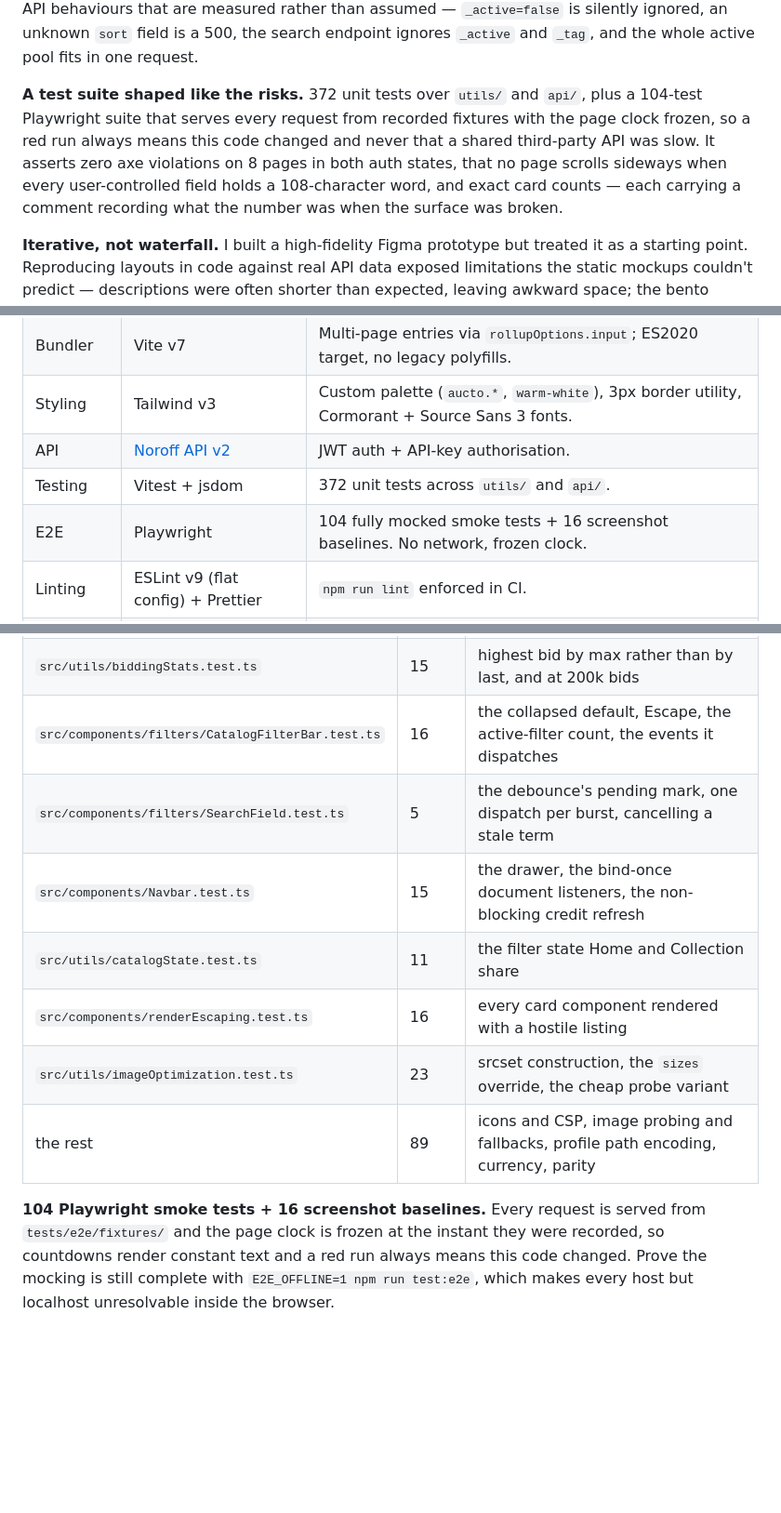
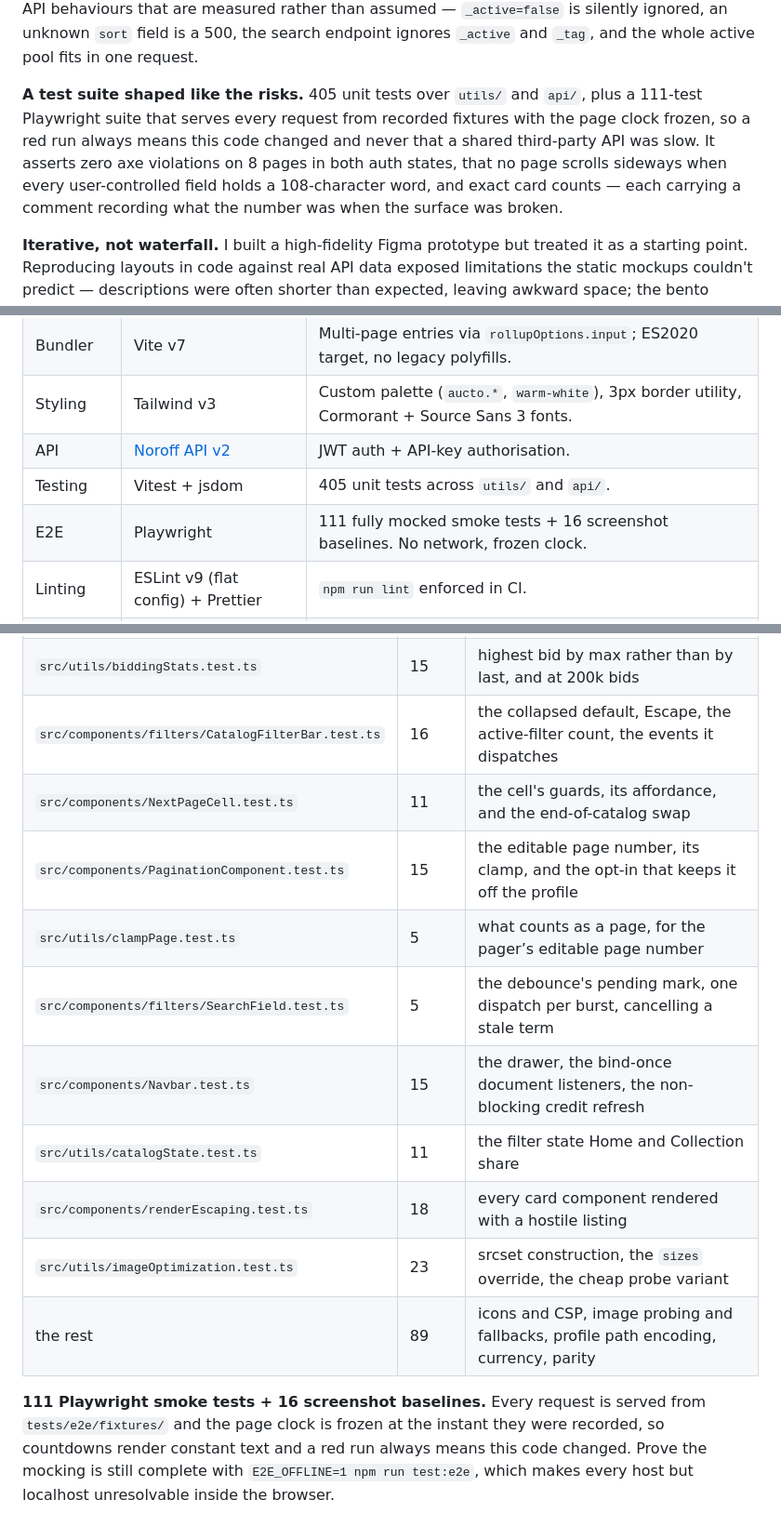
Before and after one commit to sergiu-sa/auction_house_sp2, a Markdown page: README.md, 3 parts joined by grey strips. Shown at 93% size. GitHub-like rendering; blank space fills up the shorter version.

Commit message:
docs: refresh the test counts

```diff
--- a/README.md
+++ b/README.md
@@ -30,7 +30,7 @@ The other goal was to ship a real-world front-end without leaning on a framework
 
 **Named queries, not hand-built parameters.** No page calls `getListings` directly. They call `src/api/listingQueries.ts`, which names the intent — `activePool`, `endingSoon`, `trending`, `catalogPage`. Every surface used to fetch the newest 50 listings and filter them in the browser, and only about 2% of the pool is active, so each one was wrong in its own way: Trending rendered 2 cards, and the hero told visitors the platform had 3 live auctions. The layer exists to encode four API behaviours that are measured rather than assumed — `_active=false` is silently ignored, an unknown `sort` field is a 500, the search endpoint ignores `_active` and `_tag`, and the whole active pool fits in one request.
 
-**A test suite shaped like the risks.** 372 unit tests over `utils/` and `api/`, plus a 104-test Playwright suite that serves every request from recorded fixtures with the page clock frozen, so a red run always means this code changed and never that a shared third-party API was slow. It asserts zero axe violations on 8 pages in both auth states, that no page scrolls sideways when every user-controlled field holds a 108-character word, and exact card counts — each carrying a comment recording what the number was when the surface was broken.
+**A test suite shaped like the risks.** 405 unit tests over `utils/` and `api/`, plus a 111-test Playwright suite that serves every request from recorded fixtures with the page clock frozen, so a red run always means this code changed and never that a shared third-party API was slow. It asserts zero axe violations on 8 pages in both auth states, that no page scrolls sideways when every user-controlled field holds a 108-character word, and exact card counts — each carrying a comment recording what the number was when the surface was broken.
 
 **Iterative, not waterfall.** I built a high-fidelity Figma prototype but treated it as a starting point. Reproducing layouts in code against real API data exposed limitations the static mockups couldn't predict — descriptions were often shorter than expected, leaving awkward space; the bento layout on the listing-detail page was a direct response. The brand identity, including the logo, evolved alongside the implementation rather than being locked first.
 
@@ -63,8 +63,8 @@ The other goal was to ship a real-world front-end without leaning on a framework
 | Bundler  | Vite v7                                          | Multi-page entries via `rollupOptions.input`; ES2020 target, no legacy polyfills.              |
 | Styling  | Tailwind v3                                      | Custom palette (`aucto.*`, `warm-white`), 3px border utility, Cormorant + Source Sans 3 fonts. |
 | API      | [Noroff API v2](https://docs.noroff.dev/docs/v2) | JWT auth + API-key authorisation.                                                              |
-| Testing  | Vitest + jsdom                                   | 372 unit tests across `utils/` and `api/`.                                                     |
-| E2E      | Playwright                                       | 104 fully mocked smoke tests + 16 screenshot baselines. No network, frozen clock.              |
+| Testing  | Vitest + jsdom                                   | 405 unit tests across `utils/` and `api/`.                                                     |
+| E2E      | Playwright                                       | 111 fully mocked smoke tests + 16 screenshot baselines. No network, frozen clock.              |
 | Linting  | ESLint v9 (flat config) + Prettier               | `npm run lint` enforced in CI.                                                                 |
 | CI       | GitHub Actions                                   | Type-check + lint + test + build on every PR and push to `main`.                               |
 | Hosting  | Netlify                                          | Catch-all 404 redirect, security headers, asset caching.                                       |
@@ -169,14 +169,17 @@ worst:
 | `src/api/featuredWithImages.test.ts`              | 14    | the hero skipping lots whose photograph is dead, and never shortening on a timeout   |
 | `src/utils/biddingStats.test.ts`                  | 15    | highest bid by max rather than by last, and at 200k bids                             |
 | `src/components/filters/CatalogFilterBar.test.ts` | 16    | the collapsed default, Escape, the active-filter count, the events it dispatches     |
+| `src/components/NextPageCell.test.ts`             | 11    | the cell's guards, its affordance, and the end-of-catalog swap                       |
+| `src/components/PaginationComponent.test.ts`      | 15    | the editable page number, its clamp, and the opt-in that keeps it off the profile    |
+| `src/utils/clampPage.test.ts`                     | 5     | what counts as a page, for the pager’s editable page number                          |
 | `src/components/filters/SearchField.test.ts`      | 5     | the debounce's pending mark, one dispatch per burst, cancelling a stale term         |
 | `src/components/Navbar.test.ts`                   | 15    | the drawer, the bind-once document listeners, the non-blocking credit refresh        |
 | `src/utils/catalogState.test.ts`                  | 11    | the filter state Home and Collection share                                           |
-| `src/components/renderEscaping.test.ts`           | 16    | every card component rendered with a hostile listing                                 |
+| `src/components/renderEscaping.test.ts`           | 18    | every card component rendered with a hostile listing                                 |
 | `src/utils/imageOptimization.test.ts`             | 23    | srcset construction, the `sizes` override, the cheap probe variant                   |
 | the rest                                          | 89    | icons and CSP, image probing and fallbacks, profile path encoding, currency, parity  |
 
-**104 Playwright smoke tests + 16 screenshot baselines.** Every request is served from
+**111 Playwright smoke tests + 16 screenshot baselines.** Every request is served from
 `tests/e2e/fixtures/` and the page clock is frozen at the instant they were recorded, so
 countdowns render constant text and a red run always means this code changed. Prove the
 mocking is still complete with `E2E_OFFLINE=1 npm run test:e2e`, which makes every host but
```
Also changed, not shown: other parts of README.md (+1 -1 lines).
